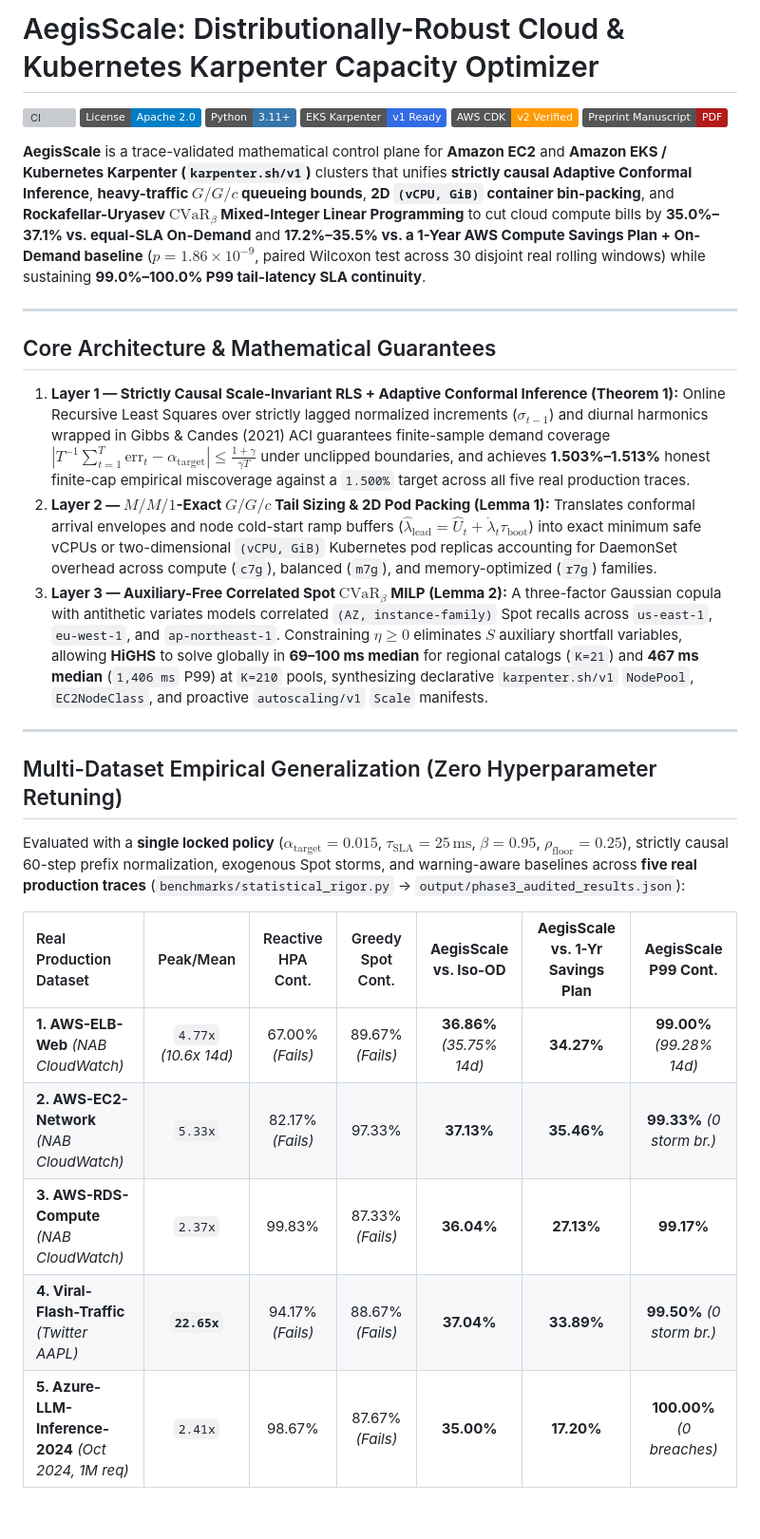
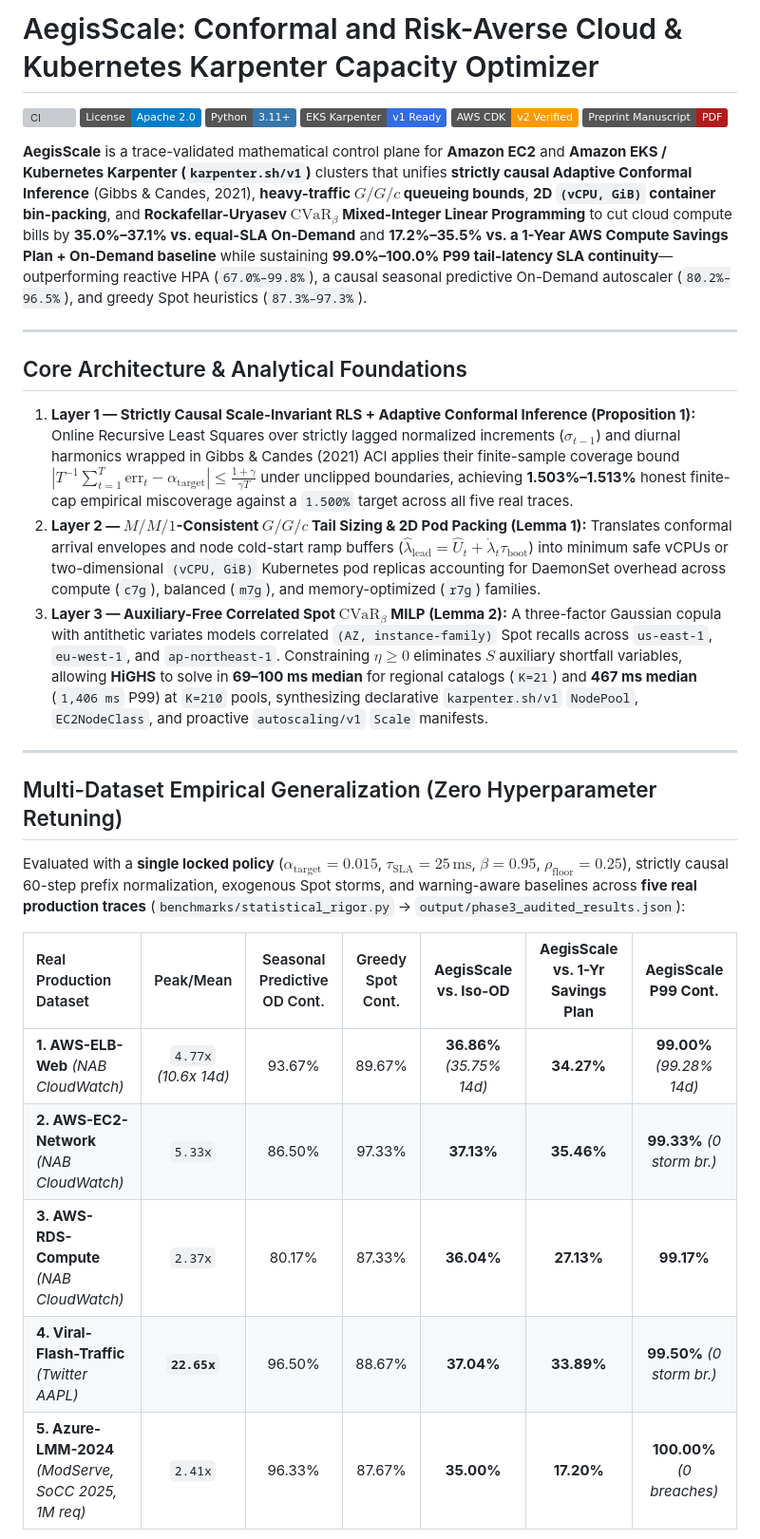
Before and after one commit to ahafarag/aegis-scale, a Markdown page: README.md, the part around one of its changes. Shown at 95% size. GitHub-like rendering; badges without logos; blank space fills up the shorter version; grey boxes are pictures that could not be loaded.

```diff
--- a/README.md
+++ b/README.md
@@ -1,4 +1,4 @@
-# AegisScale: Distributionally-Robust Cloud & Kubernetes Karpenter Capacity Optimizer
+# AegisScale: Conformal and Risk-Averse Cloud & Kubernetes Karpenter Capacity Optimizer
 
 [![CI](https://github.com/ahafarag/aegis-scale/actions/workflows/ci.yml/badge.svg)](https://github.com/ahafarag/aegis-scale/actions/workflows/ci.yml)
 [![License](https://img.shields.io/badge/License-Apache_2.0-blue.svg)](LICENSE)
@@ -7,18 +7,18 @@
 [![IaC](https://img.shields.io/badge/AWS_CDK-v2_Verified-FF9900.svg)](infra/stack.py)
 [![Paper](https://img.shields.io/badge/Preprint_Manuscript-PDF-b31b1b.svg)](paper/main.pdf)
 
-**AegisScale** is a trace-validated mathematical control plane for **Amazon EC2** and **Amazon EKS / Kubernetes Karpenter (`karpenter.sh/v1`)** clusters that unifies **strictly causal Adaptive Conformal Inference**, **heavy-traffic $G/G/c$ queueing bounds**, **2D `(vCPU, GiB)` container bin-packing**, and **Rockafellar-Uryasev $\text{CVaR}_\beta$ Mixed-Integer Linear Programming** to cut cloud compute bills by **35.0%–37.1% vs. equal-SLA On-Demand** and **17.2%–35.5% vs. a 1-Year AWS Compute Savings Plan + On-Demand baseline** ($p = 1.86 \times 10^{-9}$, paired Wilcoxon test across 30 disjoint real rolling windows) while sustaining **99.0%–100.0% P99 tail-latency SLA continuity**.
+**AegisScale** is a trace-validated mathematical control plane for **Amazon EC2** and **Amazon EKS / Kubernetes Karpenter (`karpenter.sh/v1`)** clusters that unifies **strictly causal Adaptive Conformal Inference** (Gibbs & Candes, 2021), **heavy-traffic $G/G/c$ queueing bounds**, **2D `(vCPU, GiB)` container bin-packing**, and **Rockafellar-Uryasev $\text{CVaR}_\beta$ Mixed-Integer Linear Programming** to cut cloud compute bills by **35.0%–37.1% vs. equal-SLA On-Demand** and **17.2%–35.5% vs. a 1-Year AWS Compute Savings Plan + On-Demand baseline** while sustaining **99.0%–100.0% P99 tail-latency SLA continuity**—outperforming reactive HPA (`67.0%–99.8%`), a causal seasonal predictive On-Demand autoscaler (`80.2%–96.5%`), and greedy Spot heuristics (`87.3%–97.3%`).
 
 ---
 
-## Core Architecture & Mathematical Guarantees
+## Core Architecture & Analytical Foundations
 
-1. **Layer 1 — Strictly Causal Scale-Invariant RLS + Adaptive Conformal Inference (Theorem 1):**
-   Online Recursive Least Squares over strictly lagged normalized increments ($\sigma_{t-1}$) and diurnal harmonics wrapped in Gibbs & Candes (2021) ACI guarantees finite-sample demand coverage $|T^{-1}\sum_{t=1}^T \text{err}_t - \alpha_{\text{target}}| \le \frac{1 + \gamma}{\gamma T}$ under unclipped boundaries, and achieves **1.503%–1.513%** honest finite-cap empirical miscoverage against a `1.500%` target across all five real production traces.
-2. **Layer 2 — $M/M/1$-Exact $G/G/c$ Tail Sizing & 2D Pod Packing (Lemma 1):**
-   Translates conformal arrival envelopes and node cold-start ramp buffers ($\hat{\lambda}_{\text{lead}} = \hat{U}_t + \dot{\lambda}_t\tau_{\text{boot}}$) into exact minimum safe vCPUs or two-dimensional `(vCPU, GiB)` Kubernetes pod replicas accounting for DaemonSet overhead across compute (`c7g`), balanced (`m7g`), and memory-optimized (`r7g`) families.
+1. **Layer 1 — Strictly Causal Scale-Invariant RLS + Adaptive Conformal Inference (Proposition 1):**
+   Online Recursive Least Squares over strictly lagged normalized increments ($\sigma_{t-1}$) and diurnal harmonics wrapped in Gibbs & Candes (2021) ACI applies their finite-sample coverage bound $|T^{-1}\sum_{t=1}^T \text{err}_t - \alpha_{\text{target}}| \le \frac{1 + \gamma}{\gamma T}$ under unclipped boundaries, achieving **1.503%–1.513%** honest finite-cap empirical miscoverage against a `1.500%` target across all five real traces.
+2. **Layer 2 — $M/M/1$-Consistent $G/G/c$ Tail Sizing & 2D Pod Packing (Lemma 1):**
+   Translates conformal arrival envelopes and node cold-start ramp buffers ($\hat{\lambda}_{\text{lead}} = \hat{U}_t + \dot{\lambda}_t\tau_{\text{boot}}$) into minimum safe vCPUs or two-dimensional `(vCPU, GiB)` Kubernetes pod replicas accounting for DaemonSet overhead across compute (`c7g`), balanced (`m7g`), and memory-optimized (`r7g`) families.
 3. **Layer 3 — Auxiliary-Free Correlated Spot $\text{CVaR}_\beta$ MILP (Lemma 2):**
-   A three-factor Gaussian copula with antithetic variates models correlated `(AZ, instance-family)` Spot recalls across `us-east-1`, `eu-west-1`, and `ap-northeast-1`. Constraining $\eta \ge 0$ eliminates $S$ auxiliary shortfall variables, allowing **HiGHS** to solve globally in **69–100 ms median** for regional catalogs (`K=21`) and **467 ms median** (`1,406 ms` P99) at `K=210` pools, synthesizing declarative `karpenter.sh/v1` `NodePool`, `EC2NodeClass`, and proactive `autoscaling/v1` `Scale` manifests.
+   A three-factor Gaussian copula with antithetic variates models correlated `(AZ, instance-family)` Spot recalls across `us-east-1`, `eu-west-1`, and `ap-northeast-1`. Constraining $\eta \ge 0$ eliminates $S$ auxiliary shortfall variables, allowing **HiGHS** to solve in **69–100 ms median** for regional catalogs (`K=21`) and **467 ms median** (`1,406 ms` P99) at `K=210` pools, synthesizing declarative `karpenter.sh/v1` `NodePool`, `EC2NodeClass`, and proactive `autoscaling/v1` `Scale` manifests.
 
 ---
 
@@ -26,13 +26,13 @@
 
 Evaluated with a **single locked policy** ($\alpha_{\text{target}} = 0.015$, $\tau_{\text{SLA}} = 25\,\text{ms}$, $\beta = 0.95$, $\rho_{\text{floor}} = 0.25$), strictly causal 60-step prefix normalization, exogenous Spot storms, and warning-aware baselines across **five real production traces** (`benchmarks/statistical_rigor.py` -> `output/phase3_audited_results.json`):
 
-| Real Production Dataset | Peak/Mean | Reactive HPA Cont. | Greedy Spot Cont. | **AegisScale vs. Iso-OD** | **AegisScale vs. 1-Yr Savings Plan** | **AegisScale P99 Cont.** |
+| Real Production Dataset | Peak/Mean | Seasonal Predictive OD Cont. | Greedy Spot Cont. | **AegisScale vs. Iso-OD** | **AegisScale vs. 1-Yr Savings Plan** | **AegisScale P99 Cont.** |
 | :--- | :---: | :---: | :---: | :---: | :---: | :---: |
-| **1. AWS-ELB-Web** *(NAB CloudWatch)* | `4.77x` *(10.6x 14d)* | 67.00% *(Fails)* | 89.67% *(Fails)* | **36.86%** *(35.75% 14d)* | **34.27%** | **99.00%** *(99.28% 14d)* |
-| **2. AWS-EC2-Network** *(NAB CloudWatch)* | `5.33x` | 82.17% *(Fails)* | 97.33% | **37.13%** | **35.46%** | **99.33%** *(0 storm br.)* |
-| **3. AWS-RDS-Compute** *(NAB CloudWatch)* | `2.37x` | 99.83% | 87.33% *(Fails)* | **36.04%** | **27.13%** | **99.17%** |
-| **4. Viral-Flash-Traffic** *(Twitter AAPL)* | **`22.65x`** | 94.17% *(Fails)* | 88.67% *(Fails)* | **37.04%** | **33.89%** | **99.50%** *(0 storm br.)* |
-| **5. Azure-LLM-Inference-2024** *(Oct 2024, 1M req)* | `2.41x` | 98.67% | 87.67% *(Fails)* | **35.00%** | **17.20%** | **100.00%** *(0 breaches)* |
+| **1. AWS-ELB-Web** *(NAB CloudWatch)* | `4.77x` *(10.6x 14d)* | 93.67% | 89.67% | **36.86%** *(35.75% 14d)* | **34.27%** | **99.00%** *(99.28% 14d)* |
+| **2. AWS-EC2-Network** *(NAB CloudWatch)* | `5.33x` | 86.50% | 97.33% | **37.13%** | **35.46%** | **99.33%** *(0 storm br.)* |
+| **3. AWS-RDS-Compute** *(NAB CloudWatch)* | `2.37x` | 80.17% | 87.33% | **36.04%** | **27.13%** | **99.17%** |
+| **4. Viral-Flash-Traffic** *(Twitter AAPL)* | **`22.65x`** | 96.50% | 88.67% | **37.04%** | **33.89%** | **99.50%** *(0 storm br.)* |
+| **5. Azure-LMM-2024** *(ModServe, SoCC 2025, 1M req)* | `2.41x` | 96.33% | 87.67% | **35.00%** | **17.20%** | **100.00%** *(0 breaches)* |
 
 ![Multi-Dataset Generalization](docs/figures/multi_dataset_generalization.png)
 
```
Also changed, not shown: other parts of README.md (+7 -19 lines), docs/figures/multi_dataset_generalization.png, docs/figures/solver_scalability.png, 5 other files.
